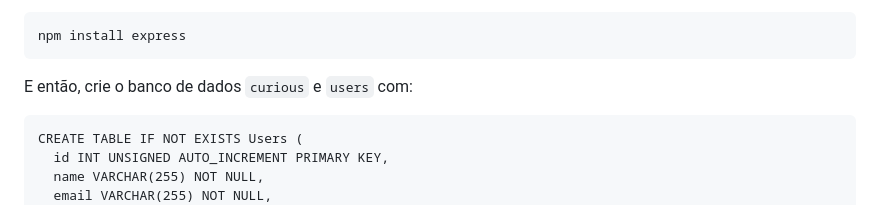
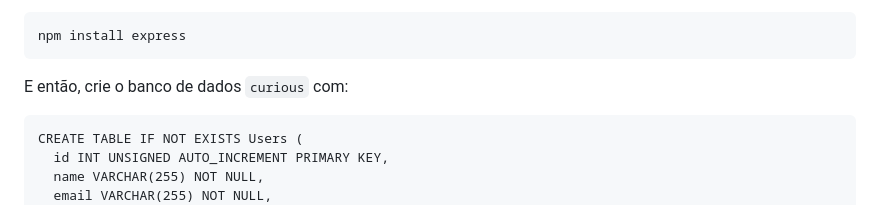
Before and after one commit to Jessjca/bancodedados_projeto, a Markdown page: README.md, the part around the change. Drawn GitHub-style.

````diff
--- a/README.md
+++ b/README.md
@@ -40,7 +40,7 @@ Certifique-se de ter o express instalado com:
 npm install express
 ```
 
-E então, crie o banco de dados `curious` e `users` com:
+E então, crie o banco de dados `curious` com:
 
 ```
 CREATE TABLE IF NOT EXISTS Users (
````
